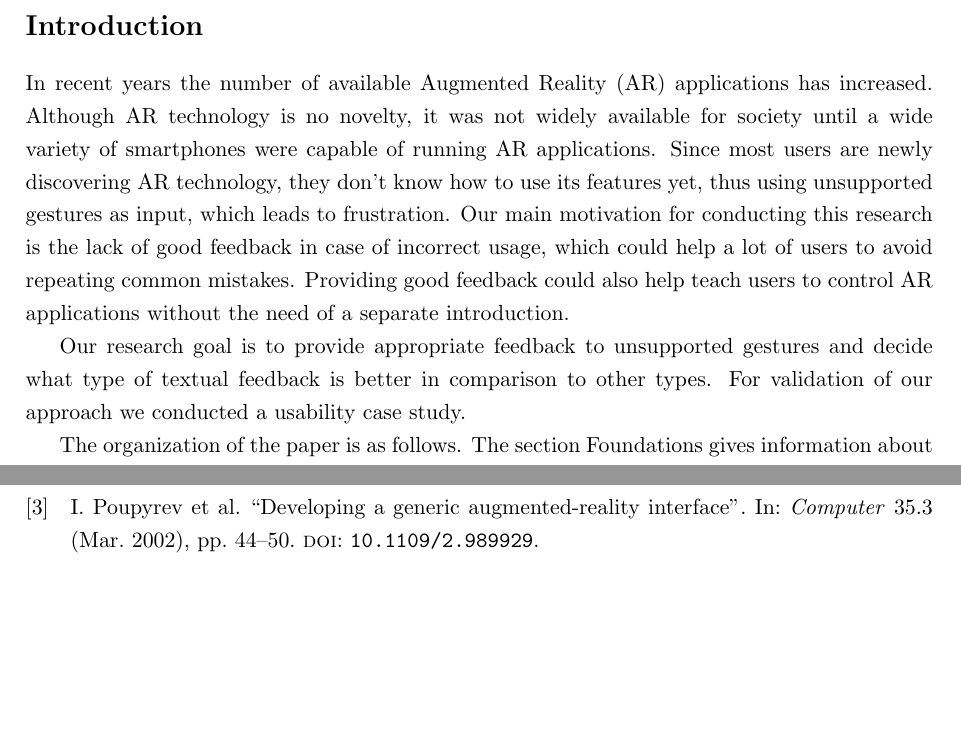
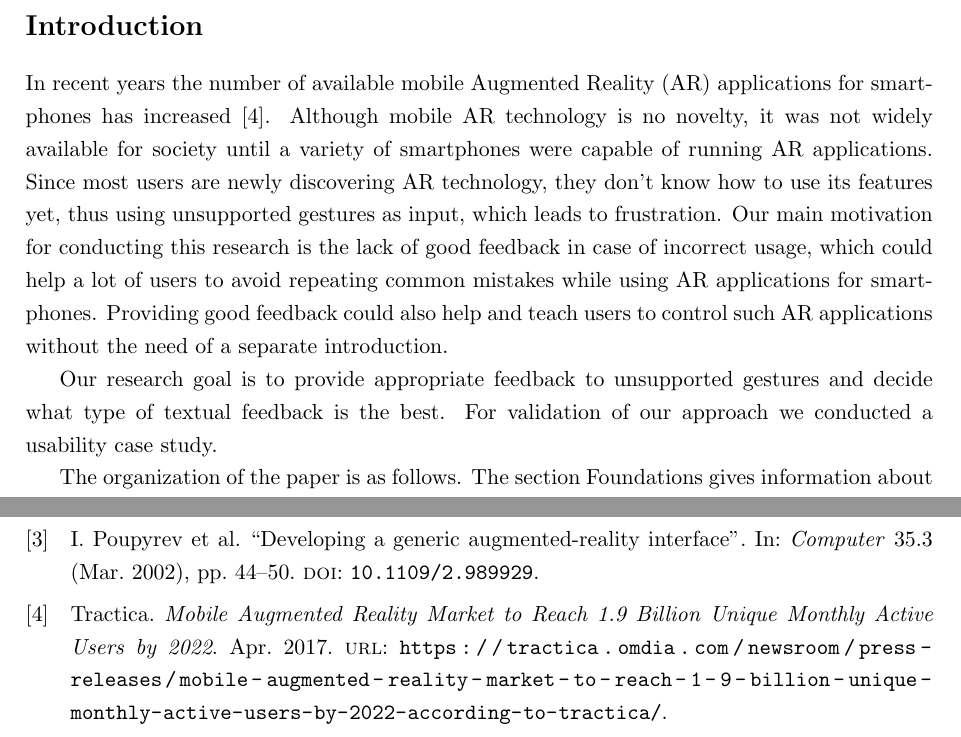
Before and after one commit to boolean-julian/fdbkreport, a LaTeX paper (arfeedback.tex, which reads arfeedback.bib): two parts of pages 2 and 7 of 7, joined at a grey line, cut so that both start at the same text, the shorter picture padded with empty space. The pictures show the PDF file arfeedback.pdf that the author committed with the source.

Commit message:
updated introduction

```diff
--- a/arfeedback.bib
+++ b/arfeedback.bib
@@ -32,4 +32,15 @@
   publisher = {Institute of Electrical and Electronics Engineers ({IEEE})},
 }
 
+@Misc{Tractica2017,
+  author = {Tractica},
+  title  = {Mobile Augmented Reality Market to Reach 1.9 Billion Unique Monthly Active Users by 2022},
+  month  = apr,
+  year   = {2017},
+  url    = {https://tractica.omdia.com/newsroom/press-releases/mobile-augmented-reality-market-to-reach-1-9-billion-unique-monthly-active-users-by-2022-according-to-tractica/},
+}
+
+@Misc{,
+}
+
 @Comment{jabref-meta: databaseType:bibtex;}
--- a/arfeedback.tex
+++ b/arfeedback.tex
@@ -92,5 +92,3 @@
 		% * "For validation of our approach we conducted a usability case study"
 		% * What will follow in the next sections
 		%
-		In recent years the number of available \ac{AR} applications has increased.
-		Although \ac{AR} technology is no novelty, it was not widely available for society until a wide variety of smartphones were capable of running \ac{AR} applications.
@@ -100,2 +99,3 @@
 
-		Our research goal is to provide appropriate feedback to unsupported gestures and decide what type of textual feedback is better in comparison to other types. For validation of our approach we conducted a usability case study.
+		In recent years the number of available mobile \ac{AR} applications for smartphones
+		has increased \cite{Tractica2017}. Although mobile \ac{AR} technology is no novelty, it was not widely available for
@@ -102 +106,3 @@
+		avoid repeating common mistakes while using \ac{AR} applications for smartphones. Providing good feedback
+		could also help and teach users to control such \ac{AR} applications without the need of a separate introduction.
 
@@ -104,0 +110 @@
+		what type of textual feedback is the best. For validation of our approach we conducted a usability case study.
```
Also changed, not shown: arfeedback.pdf, arfeedback.tex (22 more changed lines), 3 other files.
